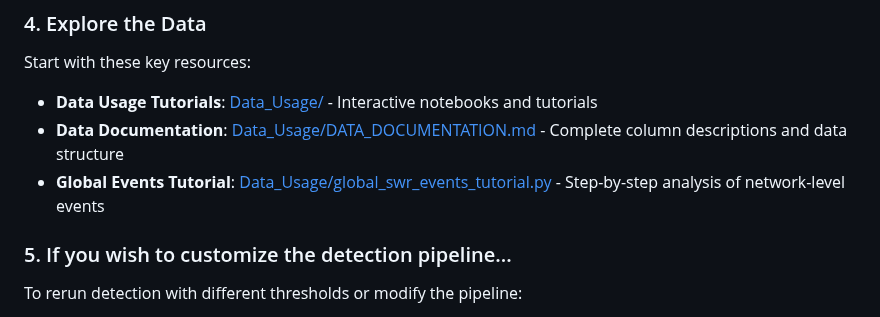
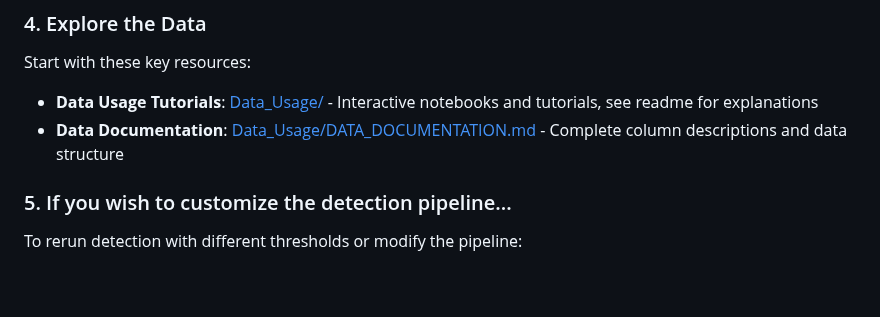
Before and after one commit to AngCamp/CampbellMurphy2024, a Markdown page: README.md, the part around the change. Rendered like a GitHub page; blank space fills up the shorter version.

Commit message:
editted main readme for empty links (global swr tutorial)
chnaged step four in how to get started, listed a tutorial for global swrs in data usage that was never made, also added a line about the data usage read me

```diff
--- a/README.md
+++ b/README.md
@@ -126,9 +126,9 @@ The dataset is also available at the [OSF project page](https://osf.io/9gm6x/).
 
 Start with these key resources:
 
-- **Data Usage Tutorials**: [Data_Usage/](Data_Usage/) - Interactive notebooks and tutorials
+- **Data Usage Tutorials**: [Data_Usage/](Data_Usage/) - Interactive notebooks and tutorials, see readme for explanations
 - **Data Documentation**: [Data_Usage/DATA_DOCUMENTATION.md](Data_Usage/DATA_DOCUMENTATION.md) - Complete column descriptions and data structure
-- **Global Events Tutorial**: [Data_Usage/global_swr_events_tutorial.py](Data_Usage/global_swr_events_tutorial.py) - Step-by-step analysis of network-level events
+
 
 ### 5. If you wish to customize the detection pipeline...
 
```
